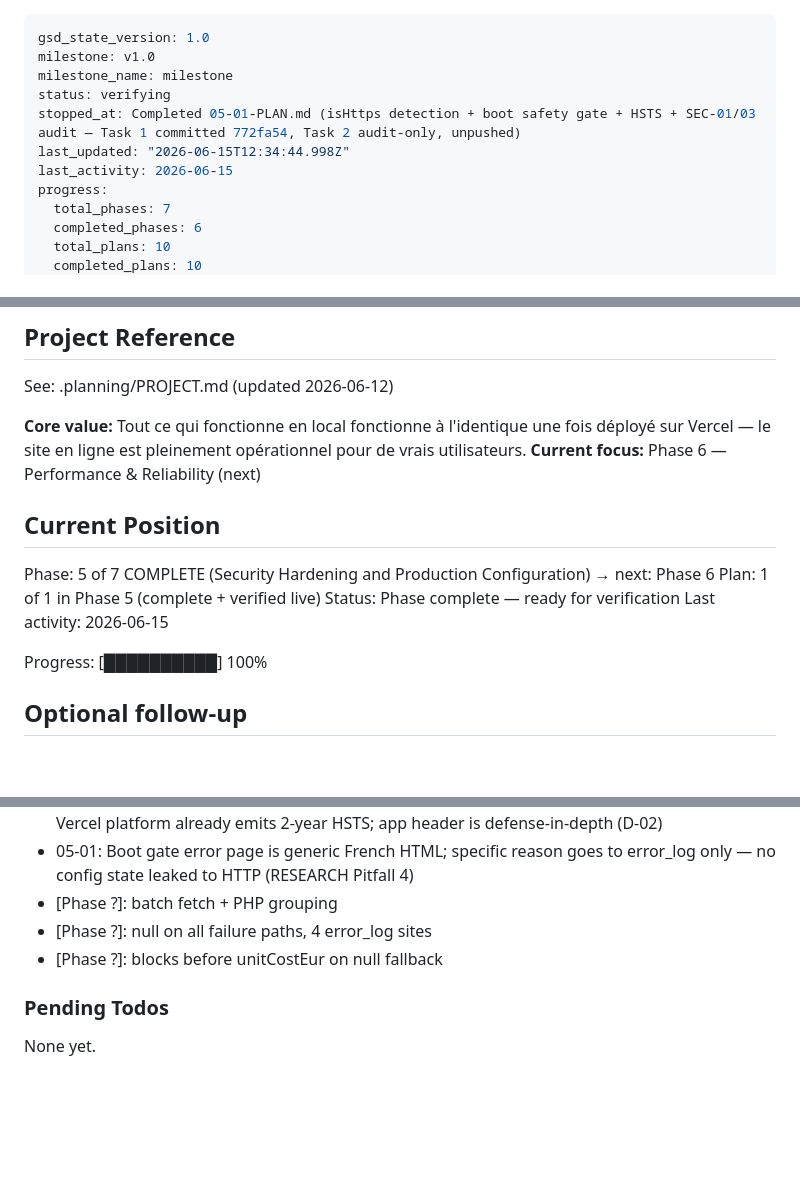
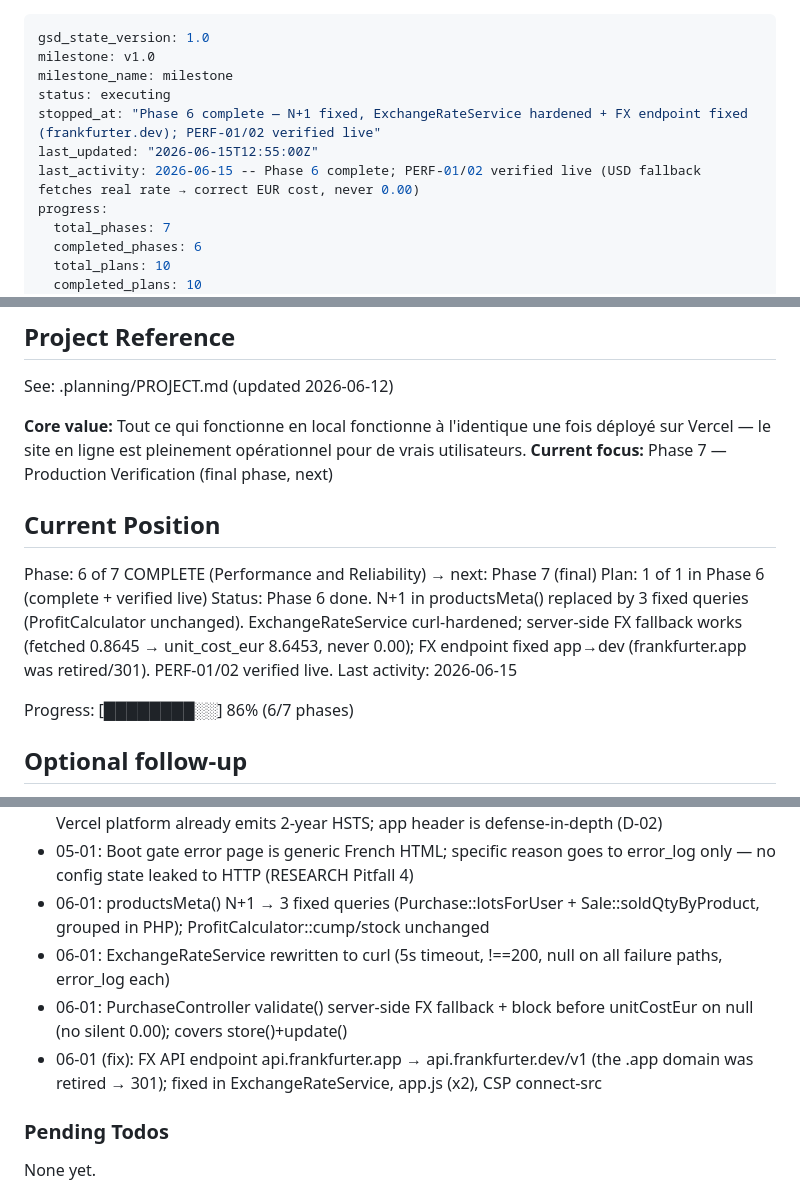
Before and after one commit to louisGit0/resseltrack, a Markdown page: .planning/STATE.md, 3 parts joined by grey strips. Rendered like a GitHub page; blank space fills up the shorter version.

Commit message:
docs(06): complete Phase 6 — PERF-01/02 verified live (+ FX endpoint reliability fix)
- 06-01-SUMMARY: live results (N+1 fixed; USD fallback fetches 0.8645→8.6453 EUR, never 0.00; block path proven)
- STATE: Phase 6 complete (6/7 phases, 86%), focus → Phase 7; cleaned executor residue
- ROADMAP + REQUIREMENTS: Phase 6 / PERF-01/02 complete
- Recorded the frankfurter.app→.dev endpoint fix found during verification

```diff
--- a/.planning/STATE.md
+++ b/.planning/STATE.md
@@ -2,10 +2,10 @@
 gsd_state_version: 1.0
 milestone: v1.0
 milestone_name: milestone
-status: verifying
-stopped_at: Completed 05-01-PLAN.md (isHttps detection + boot safety gate + HSTS + SEC-01/03 audit — Task 1 committed 772fa54, Task 2 audit-only, unpushed)
-last_updated: "2026-06-15T12:34:44.998Z"
-last_activity: 2026-06-15
+status: executing
+stopped_at: "Phase 6 complete — N+1 fixed, ExchangeRateService hardened + FX endpoint fixed (frankfurter.dev); PERF-01/02 verified live"
+last_updated: "2026-06-15T12:55:00Z"
+last_activity: 2026-06-15 -- Phase 6 complete; PERF-01/02 verified live (USD fallback fetches real rate → correct EUR cost, never 0.00)
 progress:
   total_phases: 7
   completed_phases: 6
@@ -21,16 +21,16 @@ progress:
 See: .planning/PROJECT.md (updated 2026-06-12)
 
 **Core value:** Tout ce qui fonctionne en local fonctionne à l'identique une fois déployé sur Vercel — le site en ligne est pleinement opérationnel pour de vrais utilisateurs.
-**Current focus:** Phase 6 — Performance & Reliability (next)
+**Current focus:** Phase 7 — Production Verification (final phase, next)
 
 ## Current Position
 
-Phase: 5 of 7 COMPLETE (Security Hardening and Production Configuration) → next: Phase 6
-Plan: 1 of 1 in Phase 5 (complete + verified live)
-Status: Phase complete — ready for verification
+Phase: 6 of 7 COMPLETE (Performance and Reliability) → next: Phase 7 (final)
+Plan: 1 of 1 in Phase 6 (complete + verified live)
+Status: Phase 6 done. N+1 in productsMeta() replaced by 3 fixed queries (ProfitCalculator unchanged). ExchangeRateService curl-hardened; server-side FX fallback works (fetched 0.8645 → unit_cost_eur 8.6453, never 0.00); FX endpoint fixed app→dev (frankfurter.app was retired/301). PERF-01/02 verified live.
 Last activity: 2026-06-15
 
-Progress: [██████████] 100%
+Progress: [████████░░] 86% (6/7 phases)
 
 ## Optional follow-up
 
@@ -104,9 +104,10 @@ Recent decisions affecting current work:
 - 05-01: Boot gate placed after /health early-return and before Auth::start() — keep-alive always responds (D-04)
 - 05-01: App-level HSTS max-age=31536000; includeSubDomains, no preload-list submission — Vercel platform already emits 2-year HSTS; app header is defense-in-depth (D-02)
 - 05-01: Boot gate error page is generic French HTML; specific reason goes to error_log only — no config state leaked to HTTP (RESEARCH Pitfall 4)
-- [Phase ?]: batch fetch + PHP grouping
-- [Phase ?]: null on all failure paths, 4 error_log sites
-- [Phase ?]: blocks before unitCostEur on null fallback
+- 06-01: productsMeta() N+1 → 3 fixed queries (Purchase::lotsForUser + Sale::soldQtyByProduct, grouped in PHP); ProfitCalculator::cump/stock unchanged
+- 06-01: ExchangeRateService rewritten to curl (5s timeout, !==200, null on all failure paths, error_log each)
+- 06-01: PurchaseController validate() server-side FX fallback + block before unitCostEur on null (no silent 0.00); covers store()+update()
+- 06-01 (fix): FX API endpoint api.frankfurter.app → api.frankfurter.dev/v1 (the .app domain was retired → 301); fixed in ExchangeRateService, app.js (x2), CSP connect-src
 
 ### Pending Todos
 
```
Also changed, not shown: 1 other file.
